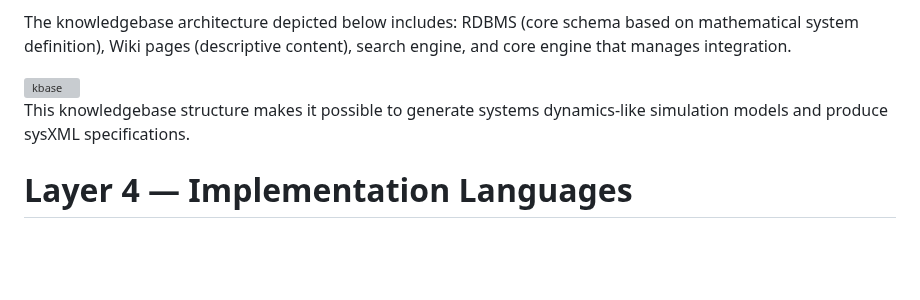
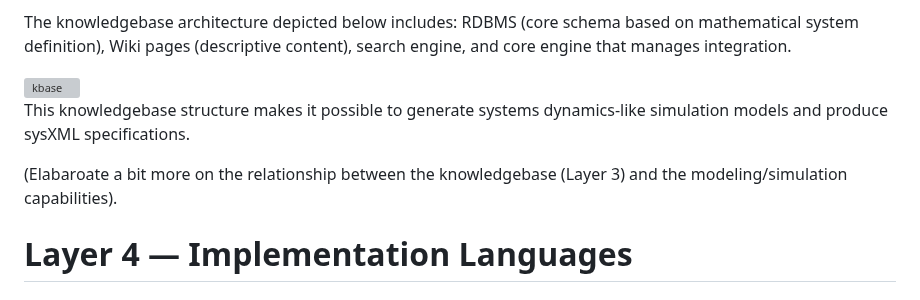
Before and after one commit to halcyonic-systems/bert, a Markdown page: research/theory/system_language.md, the part around the change. Drawn GitHub-style; blank space fills up the shorter version; grey boxes are pictures that could not be loaded.

```diff
--- a/research/theory/system_language.md
+++ b/research/theory/system_language.md
@@ -82,6 +82,7 @@ The knowledgebase architecture depicted below includes: RDBMS (core schema based
 
 This knowledgebase structure makes it possible to generate systems dynamics-like simulation models and produce sysXML specifications.
 
+(Elabaroate a bit more on the relationship between the knowledgebase (Layer 3) and the modeling/simulation capabilities).
 # Layer 4 — Implementation Languages
 
 ### SysXML
```
